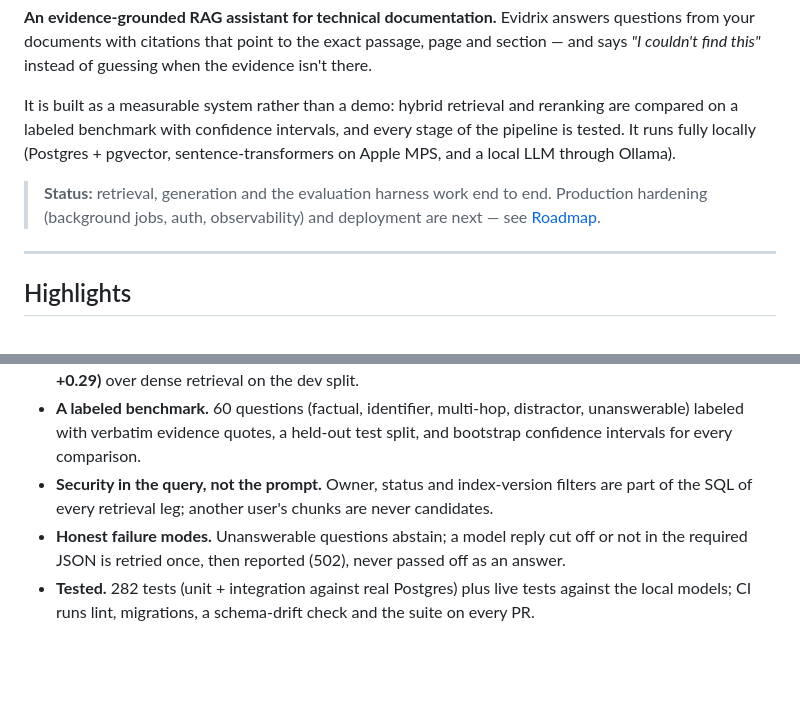
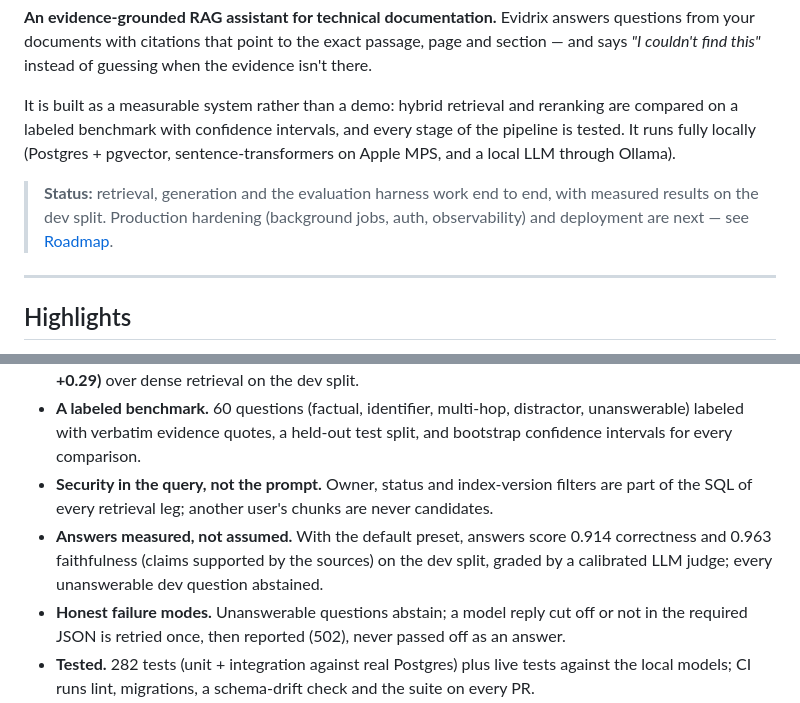
Before and after one commit to shahriarkabir280/evidrix, a Markdown page: README.md, 2 parts joined by grey strips. Rendered like a GitHub page; blank space fills up the shorter version.

```diff
--- a/README.md
+++ b/README.md
@@ -11,9 +11,9 @@ compared on a labeled benchmark with confidence intervals, and every stage of th
 tested. It runs fully locally (Postgres + pgvector, sentence-transformers on Apple MPS, and a
 local LLM through Ollama).
 
-> **Status:** retrieval, generation and the evaluation harness work end to end. Production
-> hardening (background jobs, auth, observability) and deployment are next — see
-> [Roadmap](#roadmap).
+> **Status:** retrieval, generation and the evaluation harness work end to end, with measured
+> results on the dev split. Production hardening (background jobs, auth, observability) and
+> deployment are next — see [Roadmap](#roadmap).
 
 ---
 
@@ -29,6 +29,9 @@ local LLM through Ollama).
   confidence intervals for every comparison.
 - **Security in the query, not the prompt.** Owner, status and index-version filters are part of
   the SQL of every retrieval leg; another user's chunks are never candidates.
+- **Answers measured, not assumed.** With the default preset, answers score 0.914 correctness
+  and 0.963 faithfulness (claims supported by the sources) on the dev split, graded by a
+  calibrated LLM judge; every unanswerable dev question abstained.
 - **Honest failure modes.** Unanswerable questions abstain; a model reply cut off or not in the
   required JSON is retried once, then reported (502), never passed off as an answer.
 - **Tested.** 282 tests (unit + integration against real Postgres) plus live tests against the
```
Also changed, not shown: other parts of README.md (+38 -10 lines), docs/devlog.md (+36 -0 lines).
